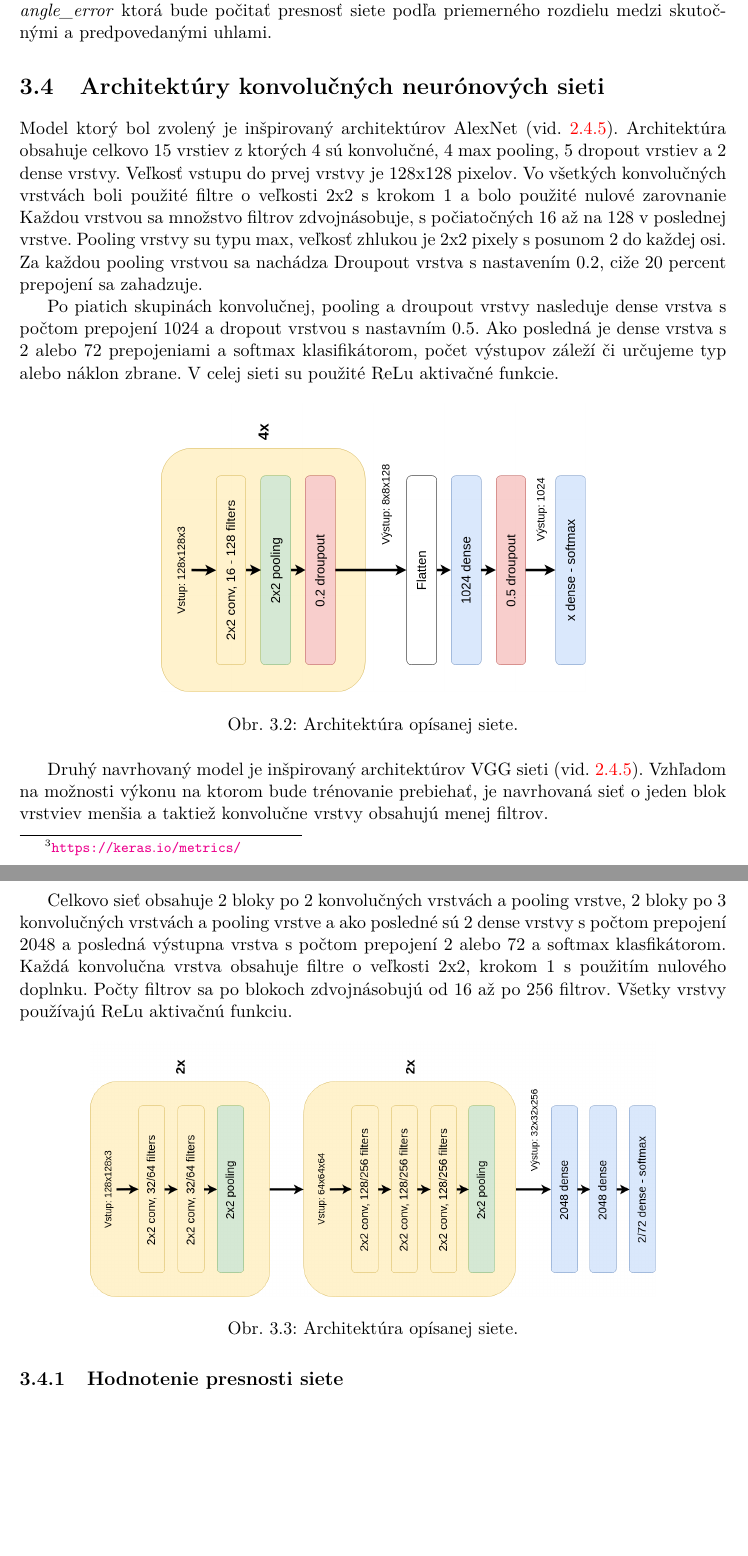
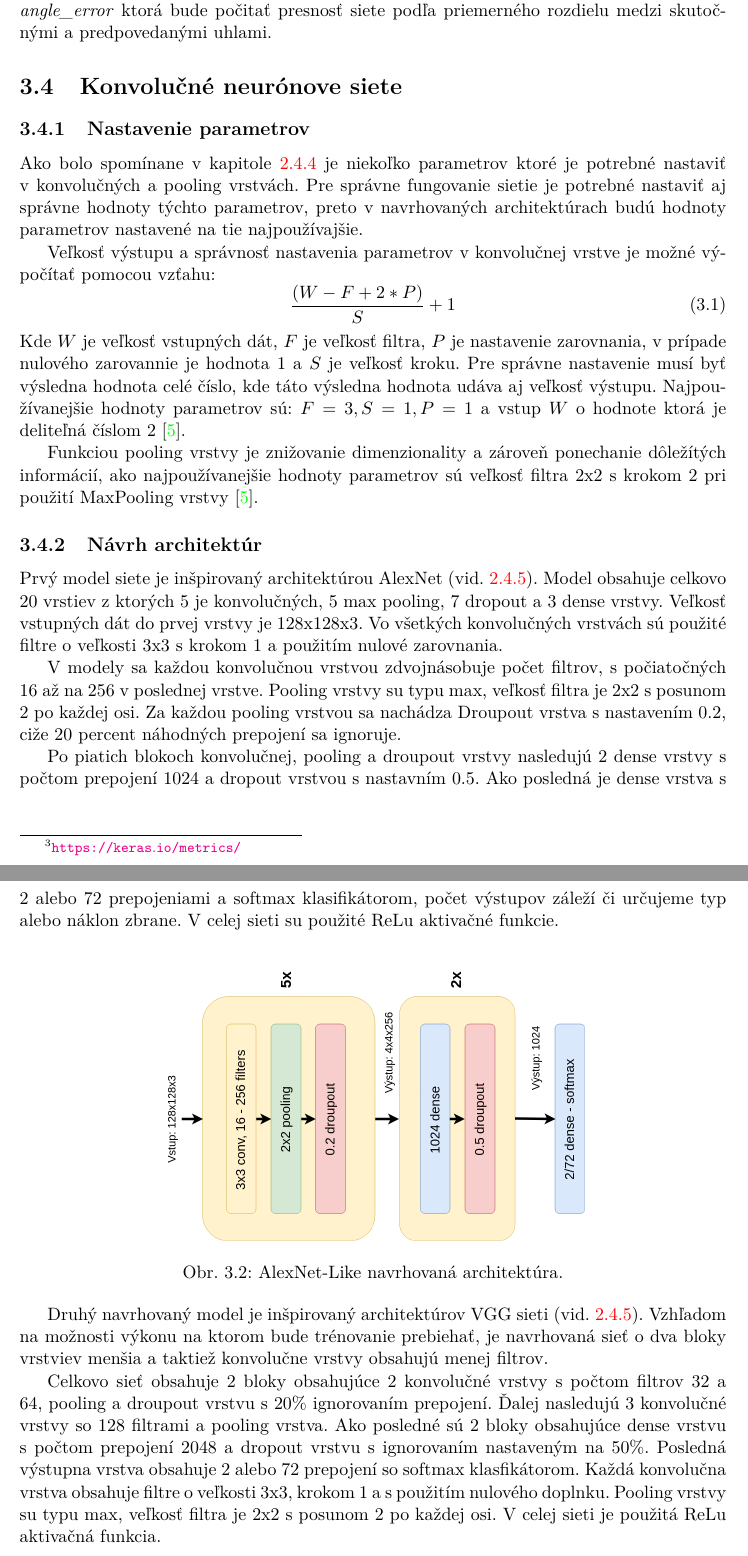
Before and after one commit to NoName115/Bachelor-thesis, a LaTeX thesis (doc/xkolcu00-Urceni-typu-a-smeru-zbrane.tex, which reads doc/chapters/3-4-architektura-sieti.tex): two parts of pages 26 and 27 of 34 before the commit and two parts of pages 27 and 28 of 35 after it, joined at a grey line, cut so that both start at the same text, the shorter picture padded with empty space. Compiled offline with pdfLaTeX.

Commit message:
[doc] design CNN architecture

```diff
--- a/doc/chapters/3-4-architektura-sieti.tex
+++ b/doc/chapters/3-4-architektura-sieti.tex
@@ -1,44 +1,61 @@
 
-\section{Architektúry konvolučných neurónových sieti}
+\section{Konvolučné neurónove siete}
 \label{sec:architekuraCNN}
-Model ktorý bol zvolený je inšpirovaný architektúrov AlexNet (vid. \ref{subsec:popularCNN}).
-Architektúra obsahuje celkovo 15 vrstiev z ktorých 4 sú konvolučné, 4 max pooling, 5 dropout vrstiev a 2 dense vrstvy.
-Veľkosť vstupu do prvej vrstvy je 128x128 pixelov.
-Vo všetkých konvolučných vrstvách boli použité filtre o veľkosti 2x2 s krokom 1 a bolo použité nulové zarovnanie
-Každou vrstvou sa množstvo filtrov zdvojnásobuje, s počiatočných 16 až na 128 v poslednej vrstve.
-Pooling vrstvy su typu max, veľkosť zhlukou je 2x2 pixely s posunom 2 do každej osi.
-Za každou pooling vrstvou sa nachádza Droupout vrstva s nastavením 0.2, ciže 20 percent prepojení sa zahadzuje.
 
-Po piatich skupinách konvolučnej, pooling a droupout vrstvy nasleduje dense vrstva s počtom prepojení 1024 a dropout vrstvou s nastavním 0.5.
+\subsection{Nastavenie parametrov}
+Ako bolo spomínane v kapitole \ref{subsec:convolutionalneuralnetwork} je niekoľko parametrov ktoré je potrebné
+    nastaviť v konvolučných a pooling vrstvách.
+Pre správne fungovanie sietie je potrebné nastaviť aj správne hodnoty týchto parametrov, preto v navrhovaných architektúrach budú
+    hodnoty parametrov nastavené na tie najpoužívajšie.
+
+Veľkosť výstupu a správnosť nastavenia parametrov v konvolučnej vrstve je možné výpočítať pomocou vzťahu:
+\begin{equation}
+    \frac{(W - F + 2*P)}{S} + 1
+\end{equation}
+Kde $W$ je veľkosť vstupných dát, $F$ je veľkosť filtra, $P$ je nastavenie zarovnania, v prípade nulového zarovannie je hodnota 1 a $S$ je veľkosť kroku.
+Pre správne nastavenie musí byť výsledna hodnota celé číslo, kde táto výsledna hodnota udáva aj veľkosť výstupu.
+Najpoužívanejšie hodnoty parametrov sú: $F = 3, S = 1, P = 1$ a vstup $W$ o hodnote ktorá je deliteľná číslom 2 \cite{odkaz:CNNArchitecture}.
+
+Funkciou pooling vrstvy je znižovanie dimenzionality a zároveň ponechanie dôležítých informácií, ako najpoužívanejšie hodnoty parametrov sú
+    veľkosť filtra 2x2 s krokom 2 pri použití MaxPooling vrstvy \cite{odkaz:CNNArchitecture}.
+
+\subsection{Návrh architektúr}
+Prvý model siete je inšpirovaný architektúrou AlexNet (vid. \ref{subsec:popularCNN}).
+Model obsahuje celkovo 20 vrstiev z ktorých 5 je konvolučných, 5 max pooling, 7 dropout a 3 dense vrstvy.
+Veľkosť vstupných dát do prvej vrstvy je 128x128x3.
+Vo všetkých konvolučných vrstvách sú použité filtre o veľkosti 3x3 s krokom 1 a použitím nulové zarovnania.
+
+V modely sa každou konvolučnou vrstvou zdvojnásobuje počet filtrov, s počiatočných 16 až na 256 v poslednej vrstve.
+Pooling vrstvy su typu max, veľkosť filtra je 2x2 s posunom 2 po každej osi.
+Za každou pooling vrstvou sa nachádza Droupout vrstva s nastavením 0.2, ciže 20 percent náhodných prepojení sa ignoruje.
+
+Po piatich blokoch konvolučnej, pooling a droupout vrstvy nasledujú 2 dense vrstvy s počtom prepojení 1024 a dropout vrstvou s nastavním 0.5.
 Ako posledná je dense vrstva s 2 alebo 72 prepojeniami a softmax klasifikátorom, počet výstupov záleží či určujeme typ alebo náklon zbrane.
 V celej sieti su použité ReLu aktivačné funkcie.
 
 \begin{figure}[H]
     \centering
     \includegraphics[width=0.6\textwidth]{AlexNet_Like}
-    \caption{Architektúra opísanej siete.}
+    \caption{AlexNet-Like navrhovaná architektúra.}
     \label{pic:kNN}
 \end{figure}
 
+% ----------- DRUHY NAVRH -----------
+
 Druhý navrhovaný model je inšpirovaný architektúrov VGG sieti (vid. \ref{subsec:popularCNN}).
-Vzhľadom na možnosti výkonu na ktorom bude trénovanie prebiehať, je navrhovaná sieť o jeden blok vrstviev menšia a taktiež konvolučne vrstvy obsahujú menej filtrov.
+Vzhľadom na možnosti výkonu na ktorom bude trénovanie prebiehať, je navrhovaná sieť o dva bloky vrstviev menšia a taktiež konvolučne vrstvy obsahujú menej filtrov.
 
-Celkovo sieť obsahuje 2 bloky po 2 konvolučných vrstvách a pooling vrstve, 2 bloky po 3 konvolučných vrstvách a pooling vrstve a ako posledné
-    sú 2 dense vrstvy s počtom prepojení 2048 a posledná výstupna vrstva s počtom prepojení 2 alebo 72 a softmax klasfikátorom.
-Každá konvolučna vrstva obsahuje filtre o veľkosti 2x2, krokom 1 s použitím nulového doplnku.
-Počty filtrov sa po blokoch zdvojnásobujú od 16 až po 256 filtrov.
-Všetky vrstvy používajú ReLu aktivačnú funkciu.
+Celkovo sieť obsahuje 2 bloky obsahujúce 2 konvolučné vrstvy s počtom filtrov 32 a 64, pooling a droupout vrstvu s 20\% ignorovaním prepojení.
+Ďalej nasledujú 3 konvolučné vrstvy so 128 filtrami a pooling vrstva.
+Ako posledné sú 2 bloky obsahujúce dense vrstvu s počtom prepojení 2048 a dropout vrstvu s ignorovaním nastaveným na 50\%.
+Posledná výstupna vrstva obsahuje 2 alebo 72 prepojení so softmax klasfikátorom.
+Každá konvolučna vrstva obsahuje filtre o veľkosti 3x3, krokom 1 a s použitím nulového doplnku.
+Pooling vrstvy su typu max, veľkosť filtra je 2x2 s posunom 2 po každej osi.
+V celej sieti je použitá ReLu aktivačná funkcia.
 
 \begin{figure}[H]
     \centering
     \includegraphics[width=0.8\textwidth]{VGG_Like}
-    \caption{Architektúra opísanej siete.}
+    \caption{VGG-Like navrhovaná architektúra.}
     \label{pic:kNN}
 \end{figure}
-
-\subsection{Hodnotenie presnosti siete}
-
-\begin{comment}
-
-    \begin{figure}[H]
-        \centering
```
Also changed, not shown: doc/chapters/4-0-implementacia.tex (+17 -0 lines), doc/obrazky-figures/AlexNet_Like.png, doc/obrazky-figures/VGG_Like.png, doc/chapters/3-4-architektura-sieti.tex (10 more changed lines).
